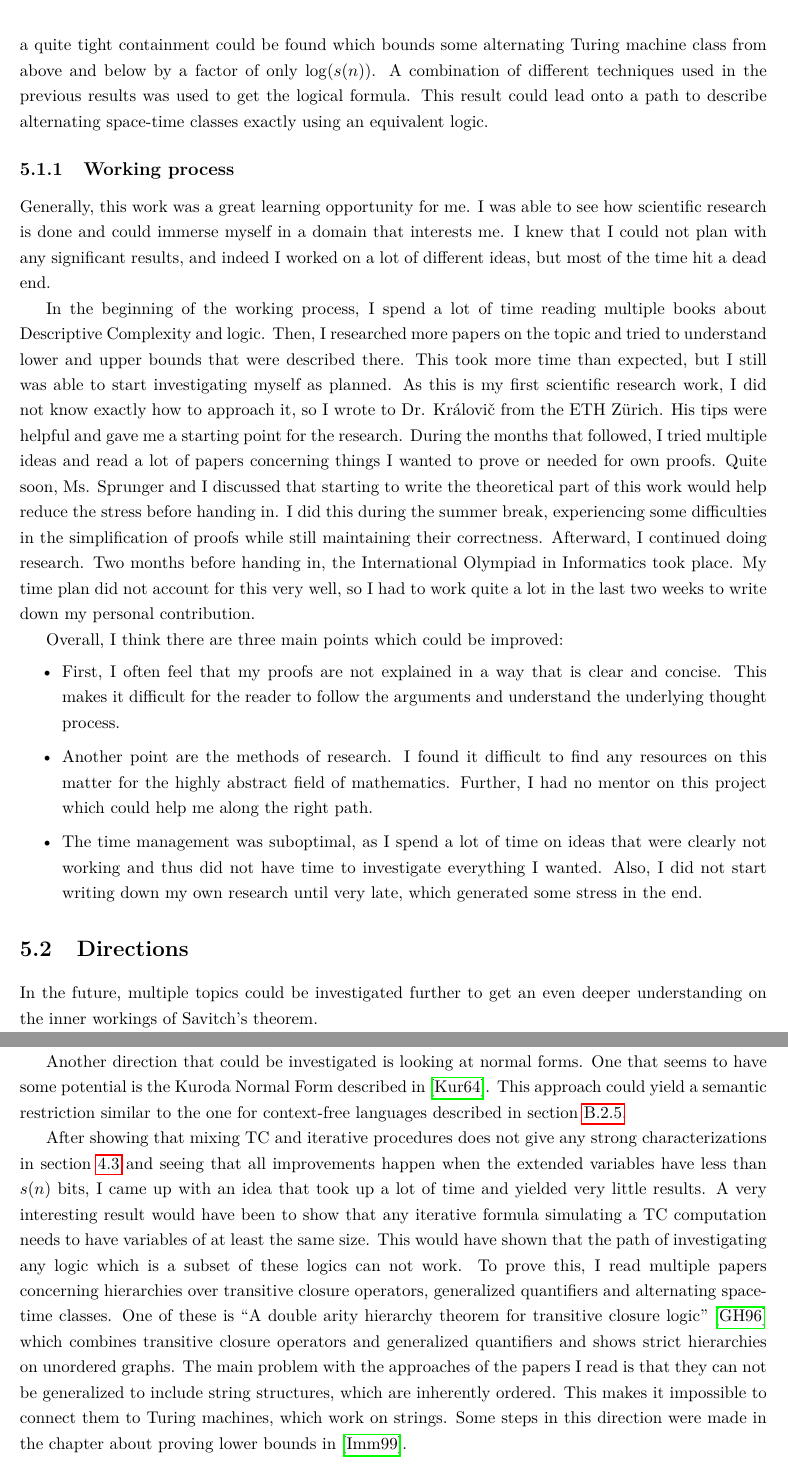
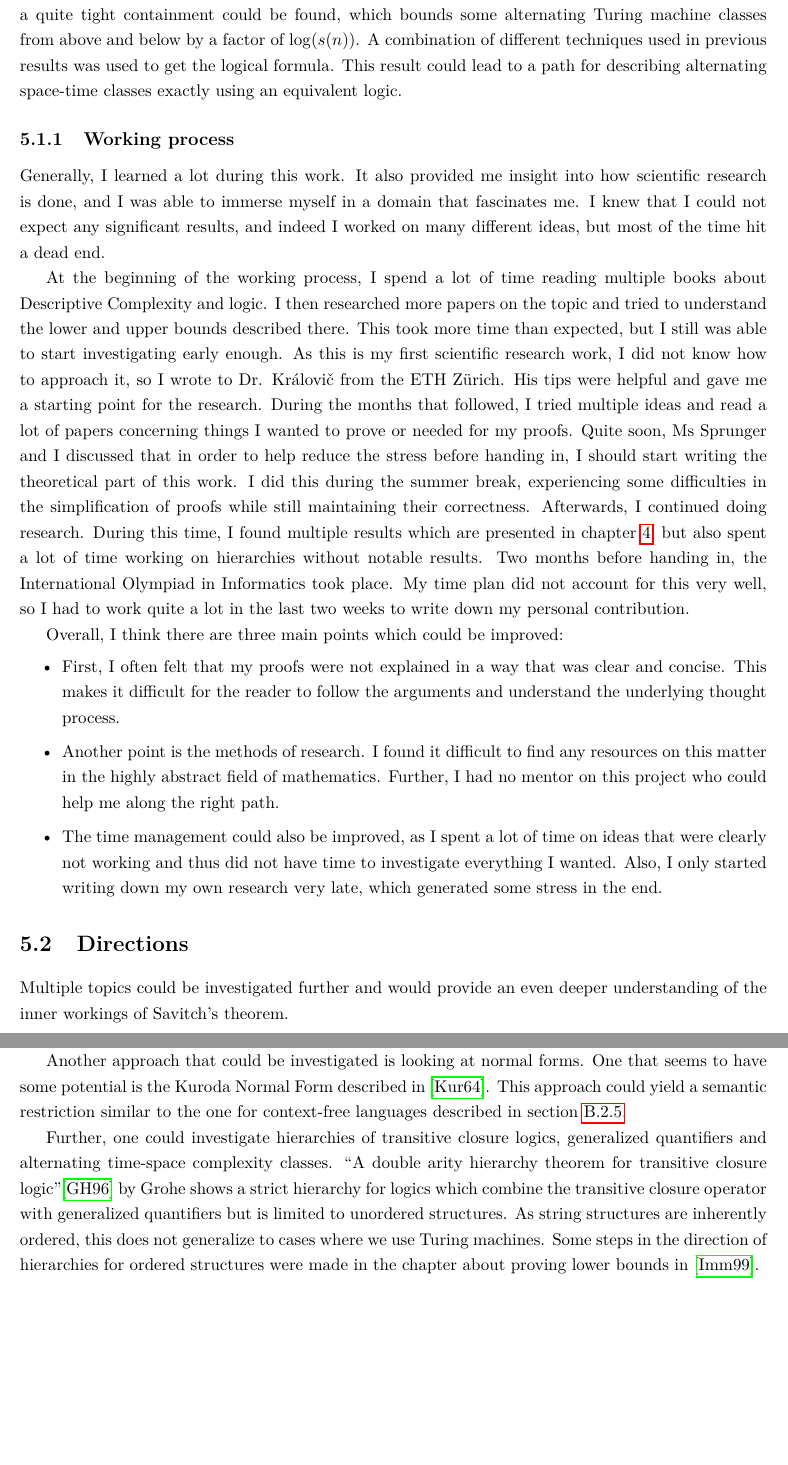
Before and after one commit to 42kangaroo/maturarbeit-documentation, a LaTeX thesis (MA-Documentation.tex, which reads conclusion_direction.tex): two parts of pages 27 and 28 of 59, joined at a grey line, cut so that both start at the same text, the shorter picture padded with empty space. Compiled offline with pdfLaTeX.

Commit message:
update conclusion and direction using proofreader corrections

```diff
--- a/conclusion_direction.tex
+++ b/conclusion_direction.tex
@@ -34,40 +32,41 @@ The generalization of this idea by adding more bits to the extended variables an
 
 The most complicated result I was able to get does not have any tight connection to context-sensitive languages.
 It concerns the simulation of alternating Turing machines using FO-VAR\@.
-There, a quite tight containment could be found which bounds some alternating Turing machine class from above and below by a factor of only $\log(s(n))$.
-A combination of different techniques used in the previous results was used to get the logical formula.
-This result could lead onto a path to describe alternating space-time classes exactly using an equivalent logic.
+There, a quite tight containment could be found, which bounds some alternating Turing machine classes from above and below by a factor of $\log(s(n))$.
+A combination of different techniques used in previous results was used to get the logical formula.
+This result could lead to a path for describing alternating space-time classes exactly using an equivalent logic.
 
 \subsection{Working process}\label{subsec:working-process}
-Generally, this work was a great learning opportunity for me.
-I was able to see how scientific research is done and could immerse myself in a domain that interests me.
-I knew that I could not plan with any significant results, and indeed I worked on a lot of different ideas, but most of the time hit a dead end.
+Generally, I learned a lot during this work.
+It also provided me insight into how scientific research is done, and I was able to immerse myself in a domain that fascinates me.
+I knew that I could not expect any significant results, and indeed I worked on many different ideas, but most of the time hit a dead end.
 
-In the beginning of the working process, I spend a lot of time reading multiple books about Descriptive Complexity and logic.
-Then, I researched more papers on the topic and tried to understand lower and upper bounds that were described there.
-This took more time than expected, but I still was able to start investigating myself as planned.
-As this is my first scientific research work, I did not know exactly how to approach it, so I wrote to Dr. Královi\v{c} from the ETH Zürich.
+At the beginning of the working process, I spend a lot of time reading multiple books about Descriptive Complexity and logic.
+I then researched more papers on the topic and tried to understand the lower and upper bounds described there.
+This took more time than expected, but I still was able to start investigating early enough.
+As this is my first scientific research work, I did not know how to approach it, so I wrote to Dr. Královi\v{c} from the ETH Zürich.
 His tips were helpful and gave me a starting point for the research.
-During the months that followed, I tried multiple ideas and read a lot of papers concerning things I wanted to prove or needed for own proofs.
-Quite soon, Ms. Sprunger and I discussed that starting to write the theoretical part of this work would help reduce the stress before handing in.
+During the months that followed, I tried multiple ideas and read a lot of papers concerning things I wanted to prove or needed for my proofs.
+Quite soon, Ms Sprunger and I discussed that in order to help reduce the stress before handing in, I should start writing the theoretical part of this work.
 I did this during the summer break, experiencing some difficulties in the simplification of proofs while still maintaining their correctness.
-Afterward, I continued doing research.
+Afterwards, I continued doing research.
+During this time, I found multiple results which are presented in \cref{ch:personal-contribution}, but also spent a lot of time working on hierarchies without notable results.
 Two months before handing in, the International Olympiad in Informatics took place.
 My time plan did not account for this very well, so I had to work quite a lot in the last two weeks to write down my personal contribution.
 
 Overall, I think there are three main points which could be improved:
 \begin{itemize}
     \setlength\itemsep{0.2em}
-    \item First, I often feel that my proofs are not explained in a way that is clear and concise.
-    This makes it difficult for the reader to follow the arguments and understand the underlying thought process.
-    \item Another point are the methods of research.
-    I found it difficult to find any resources on this matter for the highly abstract field of mathematics.
-    Further, I had no mentor on this project which could help me along the right path.
-    \item The time management was suboptimal, as I spend a lot of time on ideas that were clearly not working and thus did not have time to investigate everything I wanted.
-    Also, I did not start writing down my own research until very late, which generated some stress in the end.
+    \item First, I often felt that my proofs were not explained in a way that was clear and concise.
+    This makes it difficult for the reader to follow the arguments and understand the underlying thought process. % TODO make it positive
+    \item Another point is the methods of research.
+    I found it difficult to find any resources on this matter in the highly abstract field of mathematics.
+    Further, I had no mentor on this project who could help me along the right path.
+    \item The time management could also be improved, as I spent a lot of time on ideas that were clearly not working and thus did not have time to investigate everything I wanted.
+    Also, I only started writing down my own research very late, which generated some stress in the end.
 \end{itemize}
 
 \section{Directions}\label{sec:directions}
-In the future, multiple topics could be investigated further to get an even deeper understanding on the inner workings of Savitch's theorem.
+Multiple topics could be investigated further and would provide an even deeper understanding of the inner workings of Savitch's theorem.
 
 In all proofs concerning equivalences between transitive closure logics and NSPACE$[s(n)]$, we assumed that $s(n)$ is at most polynomial.
@@ -78,15 +76,11 @@ In the context of Savitch's theorem, it is interesting to investigate the comput
 This has been discussed on the theoretical computer science stack exchange in~\cite{Barak2010}.
-A motivation for this is that the number of nodes in both graphs are the same, only the number of edges vary.
+A motivation for this is that the number of nodes in both graphs is the same, only the number of edges varies.
 
-Another direction that could be investigated is looking at normal forms.
+Another approach that could be investigated is looking at normal forms.
 One that seems to have some potential is the Kuroda Normal Form described in~\cite{Kuroda1964}.
 This approach could yield a semantic restriction similar to the one for context-free languages described in \cref{subsec:des-context-free-languages}.
 
-After showing that mixing TC and iterative procedures does not give any strong characterizations in \cref{sec:mixing-iterations-and-transitive-closure} and seeing that all improvements happen when the extended variables have less than $s(n)$ bits, I came up with an idea that took up a lot of time and yielded very little results.
-A very interesting result would have been to show that any iterative formula simulating a TC computation needs to have variables of at least the same size.
-This would have shown that the path of investigating any logic which is a subset of these logics can not work.
-To prove this, I read multiple papers concerning hierarchies over transitive closure operators, generalized quantifiers and alternating space-time classes.
-One of these is ``A double arity hierarchy theorem for transitive closure logic''~\cite{Grohe1996} which combines transitive closure operators and generalized quantifiers and shows strict hierarchies on unordered graphs.
-The main problem with the approaches of the papers I read is that they can not be generalized to include string structures, which are inherently ordered.
-This makes it impossible to connect them to Turing machines, which work on strings.
-Some steps in this direction were made in the chapter about proving lower bounds in~\cite{descriptive-complexity}.
+Further, one could investigate hierarchies of transitive closure logics, generalized quantifiers and alternating time-space complexity classes.
+``A double arity hierarchy theorem for transitive closure logic''\cite{Grohe1996} by Grohe shows a strict hierarchy for logics which combine the transitive closure operator with generalized quantifiers but is limited to unordered structures.
+As string structures are inherently ordered, this does not generalize to cases where we use Turing machines.
+Some steps in the direction of hierarchies for ordered structures were made in the chapter about proving lower bounds in~\cite{descriptive-complexity}.
```
Also changed, not shown: danksagung.tex (+1 -1 lines), out/MA-Documentation.pdf, conclusion_direction.tex (33 more changed lines).
